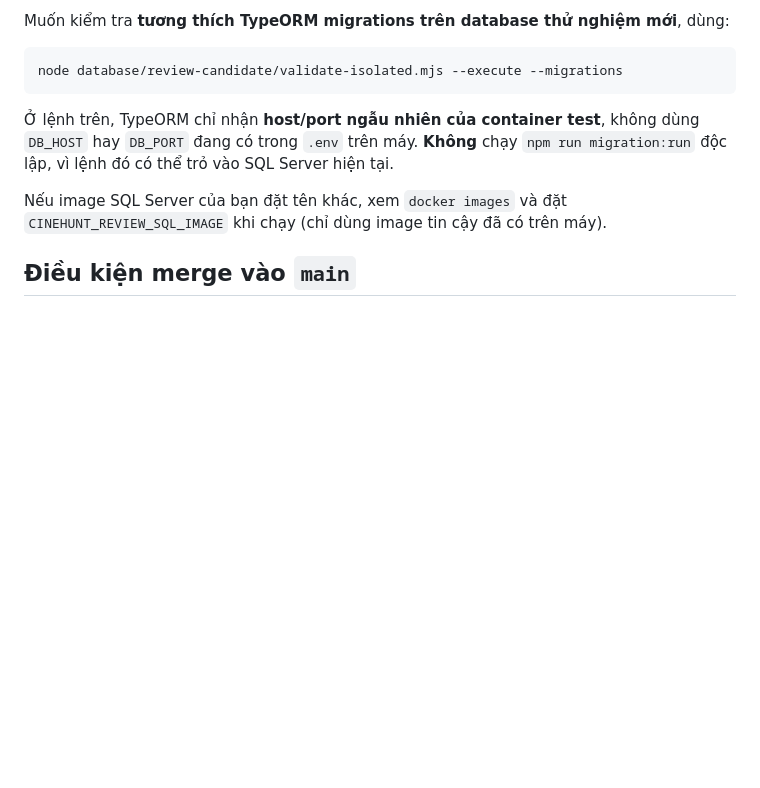
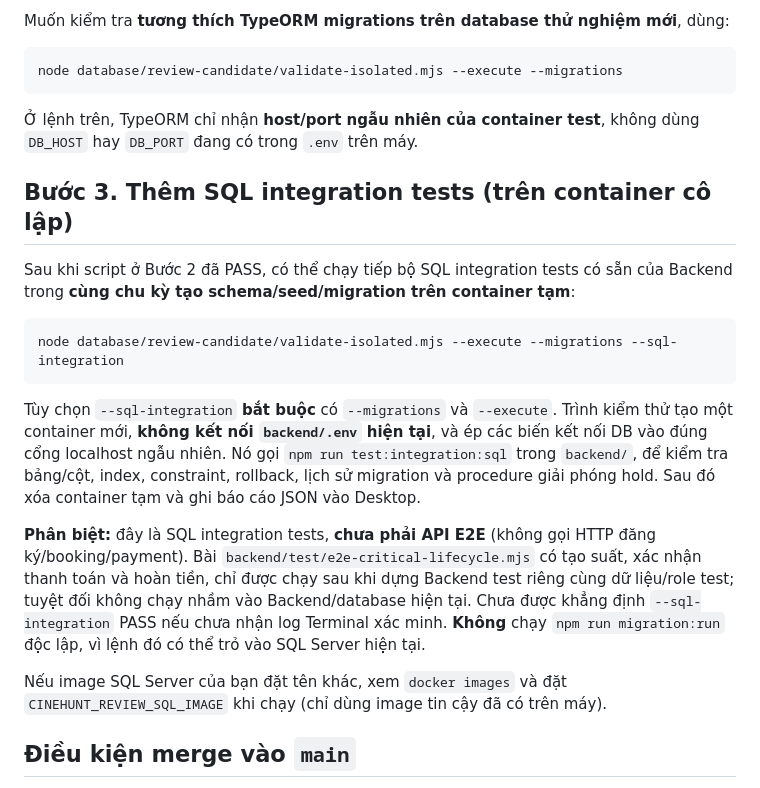
Before and after one commit to Minhhanh-zit/Ung_Dung_Dat_Ve_Xem_Phim, a Markdown page: database/review-candidate/README.md, the part around the change. Rendered like a GitHub page; blank space fills up the shorter version.

Commit message:
docs(sql): document isolated SQL integration test option

````diff
--- a/database/review-candidate/README.md
+++ b/database/review-candidate/README.md
@@ -44,7 +44,20 @@ Muốn kiểm tra **tương thích TypeORM migrations trên database thử nghi
 node database/review-candidate/validate-isolated.mjs --execute --migrations
 ```
 
-Ở lệnh trên, TypeORM chỉ nhận **host/port ngẫu nhiên của container test**, không dùng `DB_HOST` hay `DB_PORT` đang có trong `.env` trên máy. **Không** chạy `npm run migration:run` độc lập, vì lệnh đó có thể trỏ vào SQL Server hiện tại.
+Ở lệnh trên, TypeORM chỉ nhận **host/port ngẫu nhiên của container test**, không dùng `DB_HOST` hay `DB_PORT` đang có trong `.env` trên máy.
+
+## Bước 3. Thêm SQL integration tests (trên container cô lập)
+
+Sau khi script ở Bước 2 đã PASS, có thể chạy tiếp bộ SQL integration tests có sẵn của Backend trong **cùng chu kỳ tạo schema/seed/migration trên container tạm**:
+
+```bash
+node database/review-candidate/validate-isolated.mjs --execute --migrations --sql-integration
+```
+
+Tùy chọn `--sql-integration` **bắt buộc** có `--migrations` và `--execute`. Trình kiểm thử tạo một container mới, **không kết nối `backend/.env` hiện tại**, và ép các biến kết nối DB vào đúng cổng localhost ngẫu nhiên. Nó gọi `npm run test:integration:sql` trong `backend/`, để kiểm tra bảng/cột, index, constraint, rollback, lịch sử migration và procedure giải phóng hold. Sau đó xóa container tạm và ghi báo cáo JSON vào Desktop.
+
+**Phân biệt:** đây là SQL integration tests, **chưa phải API E2E** (không gọi HTTP đăng ký/booking/payment). Bài `backend/test/e2e-critical-lifecycle.mjs` có tạo suất, xác nhận thanh toán và hoàn tiền, chỉ được chạy sau khi dựng Backend test riêng cùng dữ liệu/role test; tuyệt đối không chạy nhầm vào Backend/database hiện tại. Chưa được khẳng định `--sql-integration` PASS nếu chưa nhận log Terminal xác minh.
+ **Không** chạy `npm run migration:run` độc lập, vì lệnh đó có thể trỏ vào SQL Server hiện tại.
 
 Nếu image SQL Server của bạn đặt tên khác, xem `docker images` và đặt `CINEHUNT_REVIEW_SQL_IMAGE` khi chạy (chỉ dùng image tin cậy đã có trên máy).
 
````
